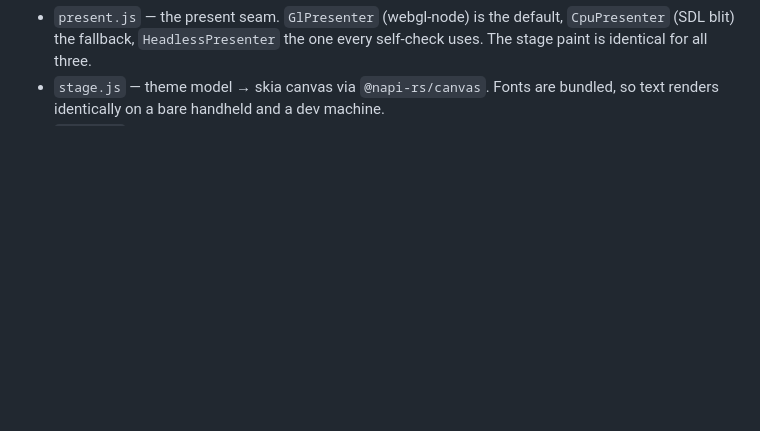
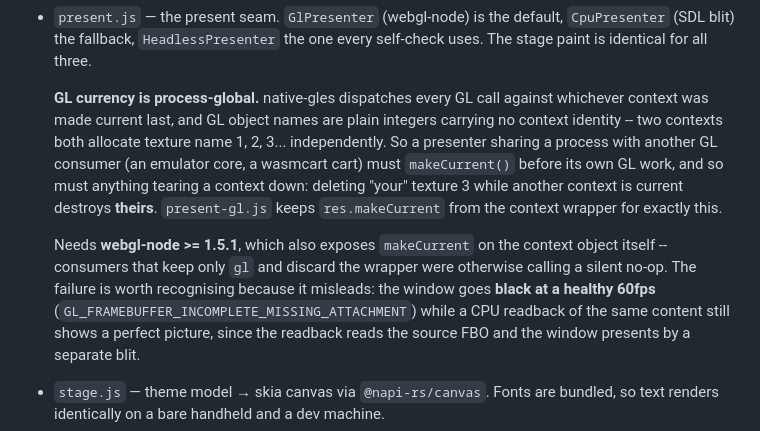
Before and after one commit to monteslu/romdeck, a Markdown page: docs/Architecture.md, the part around the change. Rendered like a GitHub page; blank space fills up the shorter version.

Commit message:
Architecture: GL currency is process-global, and what that costs
The present seam shares a process with other GL consumers (cores, carts),
and native-gles dispatches against one global current context while GL
object names carry no context identity. Anything holding a context must
makeCurrent() before its GL work AND before its teardown, or it deletes
another context's identically-numbered objects.

Records the failure signature, which points the wrong way: the window
goes black at a healthy 60fps while a readback of the same content looks
perfect, because the readback reads the source FBO and the window
presents by a separate blit.

```diff
--- a/docs/Architecture.md
+++ b/docs/Architecture.md
@@ -67,6 +67,24 @@ not a process boundary: services never import from `ui/`.
 - `present.js` — the present seam. `GlPresenter` (webgl-node) is the default,
   `CpuPresenter` (SDL blit) the fallback, `HeadlessPresenter` the one every
   self-check uses. The stage paint is identical for all three.
+
+  **GL currency is process-global.** native-gles dispatches every GL call
+  against whichever context was made current last, and GL object names are
+  plain integers carrying no context identity -- two contexts both allocate
+  texture name 1, 2, 3... independently. So a presenter sharing a process with
+  another GL consumer (an emulator core, a wasmcart cart) must `makeCurrent()`
+  before its own GL work, and so must anything tearing a context down:
+  deleting "your" texture 3 while another context is current destroys
+  **theirs**. `present-gl.js` keeps `res.makeCurrent` from the context wrapper
+  for exactly this.
+
+  Needs **webgl-node >= 1.5.1**, which also exposes `makeCurrent` on the
+  context object itself -- consumers that keep only `gl` and discard the
+  wrapper were otherwise calling a silent no-op. The failure is worth
+  recognising because it misleads: the window goes **black at a healthy
+  60fps** (`GL_FRAMEBUFFER_INCOMPLETE_MISSING_ATTACHMENT`) while a CPU
+  readback of the same content still shows a perfect picture, since the
+  readback reads the source FBO and the window presents by a separate blit.
 - `stage.js` — theme model → skia canvas via `@napi-rs/canvas`. Fonts are
   bundled, so text renders identically on a bare handheld and a dev machine.
 - `focus.js` — the **focus ring**: named groups on a stack, geometric
```
